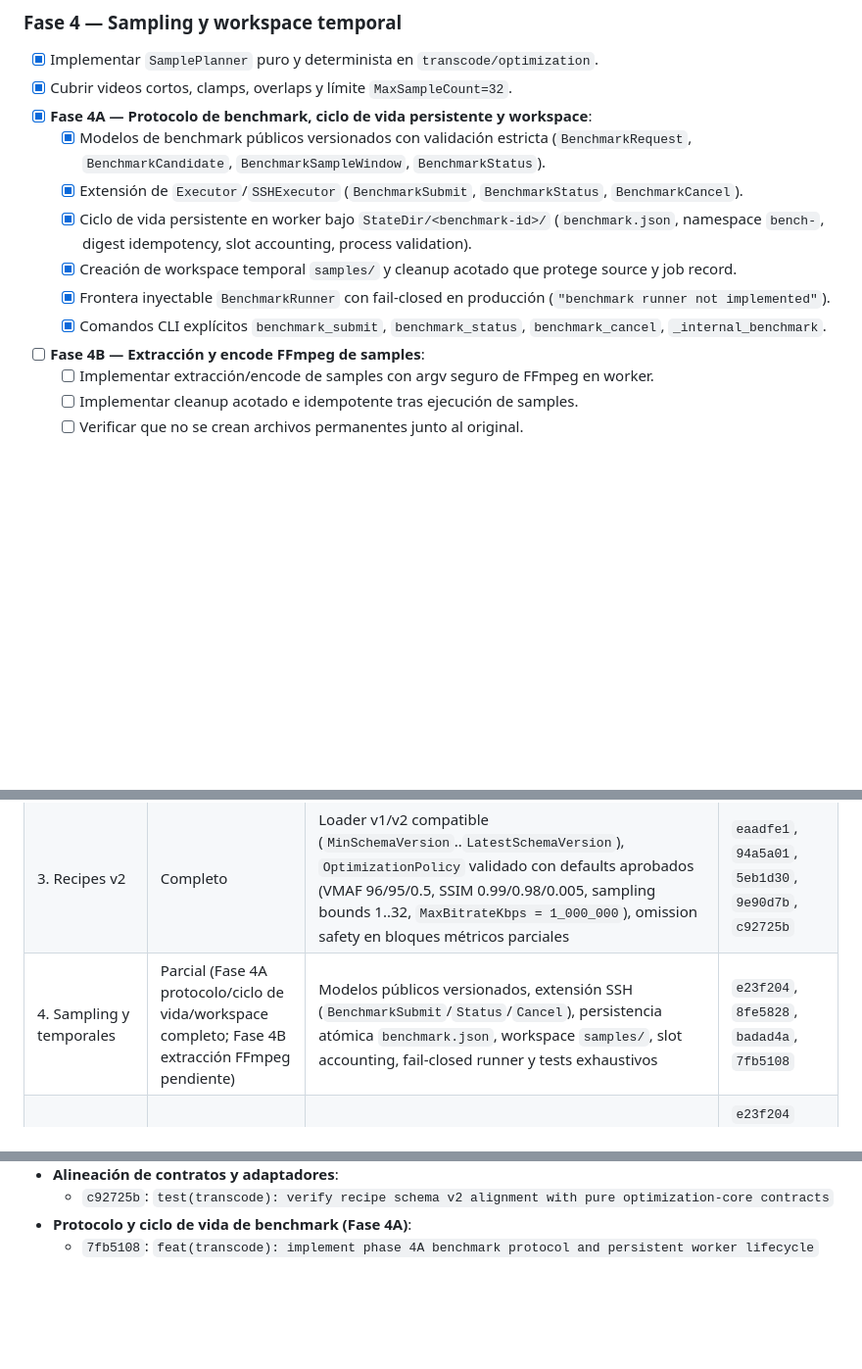
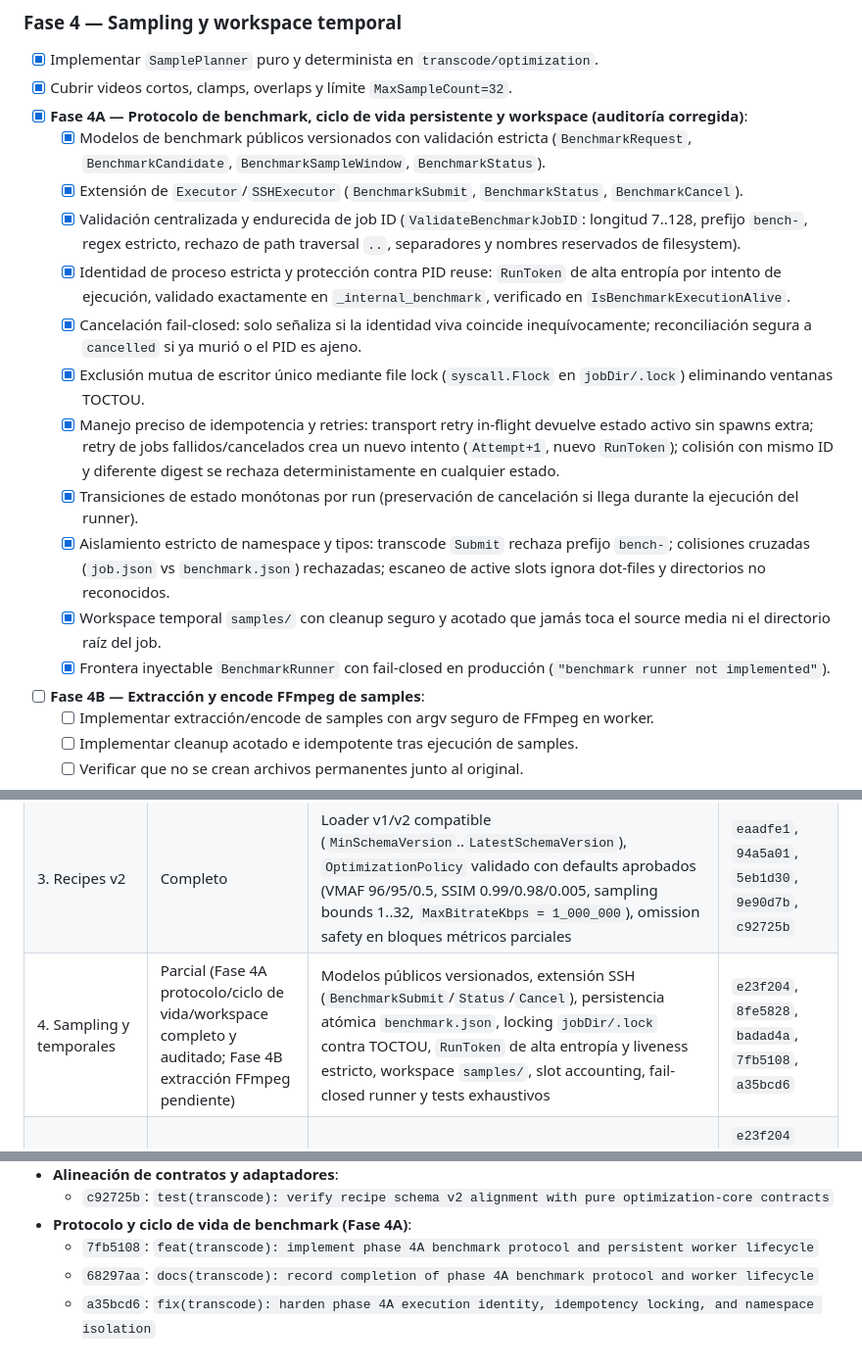
Before and after one commit to dmrtx/navigatorr, a Markdown page: docs/TRANSCODE_OPTIMIZATION_IMPLEMENTATION_PLAN.md, 3 parts joined by grey strips. Shown at 98% size. GitHub-like rendering; blank space fills up the shorter version.

Commit message:
docs(transcode): record Phase 4A audit corrections and contracts

```diff
--- a/docs/TRANSCODE_OPTIMIZATION_IMPLEMENTATION_PLAN.md
+++ b/docs/TRANSCODE_OPTIMIZATION_IMPLEMENTATION_PLAN.md
@@ -397,13 +397,18 @@ Demostrado mediante tests que:
 ### Fase 4 — Sampling y workspace temporal
 - [x] Implementar `SamplePlanner` puro y determinista en `transcode/optimization`.
 - [x] Cubrir videos cortos, clamps, overlaps y límite `MaxSampleCount=32`.
-- [x] **Fase 4A — Protocolo de benchmark, ciclo de vida persistente y workspace**:
+- [x] **Fase 4A — Protocolo de benchmark, ciclo de vida persistente y workspace (auditoría corregida)**:
   - [x] Modelos de benchmark públicos versionados con validación estricta (`BenchmarkRequest`, `BenchmarkCandidate`, `BenchmarkSampleWindow`, `BenchmarkStatus`).
   - [x] Extensión de `Executor`/`SSHExecutor` (`BenchmarkSubmit`, `BenchmarkStatus`, `BenchmarkCancel`).
-  - [x] Ciclo de vida persistente en worker bajo `StateDir/<benchmark-id>/` (`benchmark.json`, namespace `bench-`, digest idempotency, slot accounting, process validation).
-  - [x] Creación de workspace temporal `samples/` y cleanup acotado que protege source y job record.
+  - [x] Validación centralizada y endurecida de job ID (`ValidateBenchmarkJobID`: longitud 7..128, prefijo `bench-`, regex estricto, rechazo de path traversal `..`, separadores y nombres reservados de filesystem).
+  - [x] Identidad de proceso estricta y protección contra PID reuse: `RunToken` de alta entropía por intento de ejecución, validado exactamente en `_internal_benchmark`, verificado en `IsBenchmarkExecutionAlive`.
+  - [x] Cancelación fail-closed: solo señaliza si la identidad viva coincide inequívocamente; reconciliación segura a `cancelled` si ya murió o el PID es ajeno.
+  - [x] Exclusión mutua de escritor único mediante file lock (`syscall.Flock` en `jobDir/.lock`) eliminando ventanas TOCTOU.
+  - [x] Manejo preciso de idempotencia y retries: transport retry in-flight devuelve estado activo sin spawns extra; retry de jobs fallidos/cancelados crea un nuevo intento (`Attempt+1`, nuevo `RunToken`); colisión con mismo ID y diferente digest se rechaza deterministamente en cualquier estado.
+  - [x] Transiciones de estado monótonas por run (preservación de cancelación si llega durante la ejecución del runner).
+  - [x] Aislamiento estricto de namespace y tipos: transcode `Submit` rechaza prefijo `bench-`; colisiones cruzadas (`job.json` vs `benchmark.json`) rechazadas; escaneo de active slots ignora dot-files y directorios no reconocidos.
+  - [x] Workspace temporal `samples/` con cleanup seguro y acotado que jamás toca el source media ni el directorio raíz del job.
   - [x] Frontera inyectable `BenchmarkRunner` con fail-closed en producción (`"benchmark runner not implemented"`).
-  - [x] Comandos CLI explícitos `benchmark_submit`, `benchmark_status`, `benchmark_cancel`, `_internal_benchmark`.
 - [ ] **Fase 4B — Extracción y encode FFmpeg de samples**:
   - [ ] Implementar extracción/encode de samples con argv seguro de FFmpeg en worker.
   - [ ] Implementar cleanup acotado e idempotente tras ejecución de samples.
@@ -452,7 +457,7 @@ Demostrado mediante tests que:
 | 1. Inspección completa | Completo | `DetailedReport`/`DetailedStream` extendido (color space/primaries/transfer/range, HDR/mastering metadata, frame rate racional y calculado, bitrates numéricamente acotados, channel layout de audio, side data), fixtures H264 8-bit/10-bit, HEVC Main10, HDR BT.2020, chapters y subtítulos | `eaadfe1`, `94a5a01`, `5eb1d30`, `9e90d7b` |
 | 2. Capacidades y protocolo | Completo | `WorkerCapabilities` versionado (`ProtocolVersion == WorkerProtocolVersion`), probe errors estructurados, clean absence encoder-specific, eliminación de campo redundante `VideoToolbox`, fingerprint determinista de capacidades, handshake SSH | `eaadfe1`, `94a5a01`, `5eb1d30`, `9e90d7b` |
 | 3. Recipes v2 | Completo | Loader v1/v2 compatible (`MinSchemaVersion`..`LatestSchemaVersion`), `OptimizationPolicy` validado con defaults aprobados (VMAF 96/95/0.5, SSIM 0.99/0.98/0.005, sampling bounds 1..32, `MaxBitrateKbps = 1_000_000`), omission safety en bloques métricos parciales | `eaadfe1`, `94a5a01`, `5eb1d30`, `9e90d7b`, `c92725b` |
-| 4. Sampling y temporales | Parcial (Fase 4A protocolo/ciclo de vida/workspace completo; Fase 4B extracción FFmpeg pendiente) | Modelos públicos versionados, extensión SSH (`BenchmarkSubmit`/`Status`/`Cancel`), persistencia atómica `benchmark.json`, workspace `samples/`, slot accounting, fail-closed runner y tests exhaustivos | `e23f204`, `8fe5828`, `badad4a`, `7fb5108` |
+| 4. Sampling y temporales | Parcial (Fase 4A protocolo/ciclo de vida/workspace completo y auditado; Fase 4B extracción FFmpeg pendiente) | Modelos públicos versionados, extensión SSH (`BenchmarkSubmit`/`Status`/`Cancel`), persistencia atómica `benchmark.json`, locking `jobDir/.lock` contra TOCTOU, `RunToken` de alta entropía y liveness estricto, workspace `samples/`, slot accounting, fail-closed runner y tests exhaustivos | `e23f204`, `8fe5828`, `badad4a`, `7fb5108`, `a35bcd6` |
 | 5. Métricas y estimación | Parcial (solo modelos puros de métricas y estimación) | `transcode/optimization/metrics.go` y `estimator.go` con per-sample quality gate, políticas independientes VMAF/SSIM, ineligibilidad explícita de HDR para SDR, estimación de video aislada por streams, preservación de audio copiado, fallbacks visibles y guards contra overflow. Ejecución de filtros y FFmpeg en worker pendientes. | `e23f204` (src: `83479df`), `8fe5828` (src: `a26d5f4`), `badad4a` (src: `b036209`) |
 | 6. Selección VideoToolbox | Pendiente | Modelo puro `CandidateSelector` disponible en `transcode/optimization/selector.go`; ejecución y benchmarking real en worker pendientes. | — |
 | 7. Actions e integración | Pendiente | Action `benchmark_transcode` e integración del ganador en `transcode_media` pendientes de implementación. | — |
@@ -473,3 +478,5 @@ Demostrado mediante tests que:
   - `c92725b`: `test(transcode): verify recipe schema v2 alignment with pure optimization-core contracts`
 - **Protocolo y ciclo de vida de benchmark (Fase 4A)**:
   - `7fb5108`: `feat(transcode): implement phase 4A benchmark protocol and persistent worker lifecycle`
+  - `68297aa`: `docs(transcode): record completion of phase 4A benchmark protocol and worker lifecycle`
+  - `a35bcd6`: `fix(transcode): harden phase 4A execution identity, idempotency locking, and namespace isolation`
```
